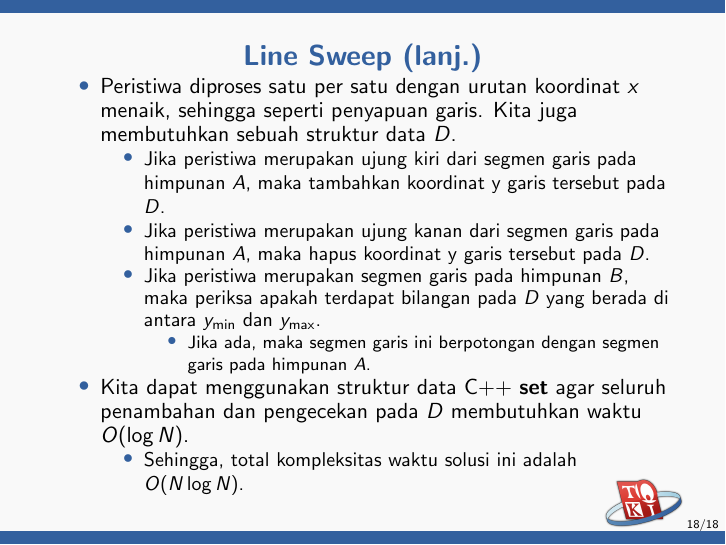
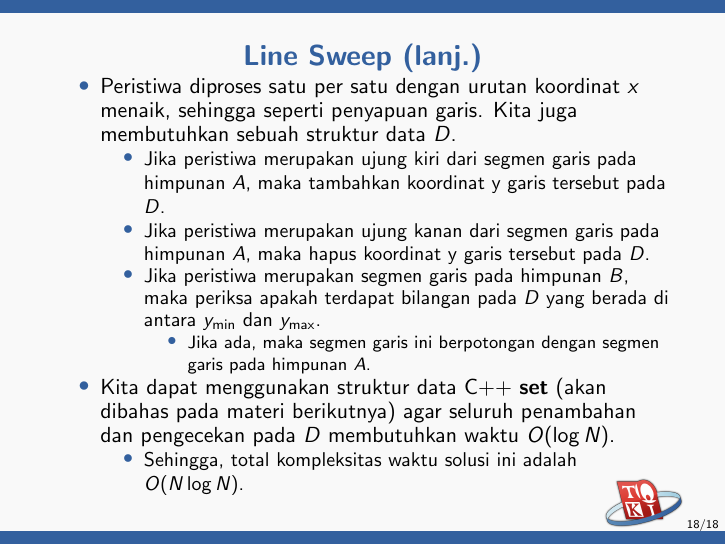
Before and after one commit to ia-toki/training-gate-id, LaTeX slides (topik/pemrograman-kompetitif-lanjutan/02-geometry-2/pemrograman-kompetitif-lanjutan_03-geometri-komputasional.tex): page 18 of 18. Compiled offline with pdfLaTeX.

Commit message:
Revert bad reference in PKL geometry

```diff
--- a/topik/pemrograman-kompetitif-lanjutan/02-geometry-2/pemrograman-kompetitif-lanjutan_03-geometri-komputasional.tex
+++ b/topik/pemrograman-kompetitif-lanjutan/02-geometry-2/pemrograman-kompetitif-lanjutan_03-geometri-komputasional.tex
@@ -249,7 +249,7 @@ vector<Point> convex_hull(vector<Point> P) {
       \item Jika ada, maka segmen garis ini berpotongan dengan segmen garis pada himpunan $A$.
     \end{itemize}
   \end{itemize}
-  \item Kita dapat menggunakan struktur data C++ \textbf{set} agar seluruh penambahan dan pengecekan pada $D$ membutuhkan waktu $O(\log N)$.
+  \item Kita dapat menggunakan struktur data C++ \textbf{set} (akan dibahas pada materi berikutnya) agar seluruh penambahan dan pengecekan pada $D$ membutuhkan waktu $O(\log N)$.
   \begin{itemize}
     \item Sehingga, total kompleksitas waktu solusi ini adalah $O(N \log N)$.
   \end{itemize}
```
